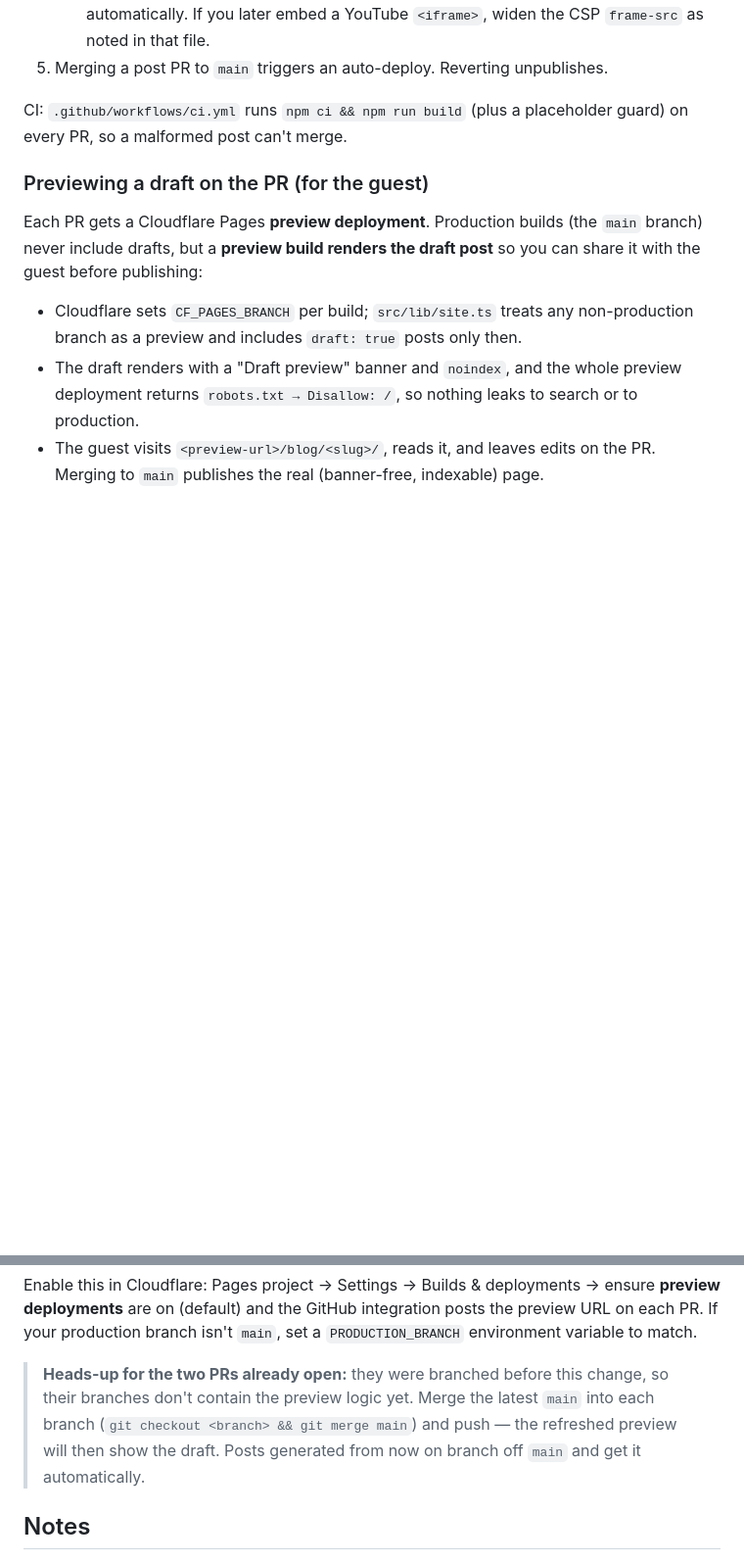
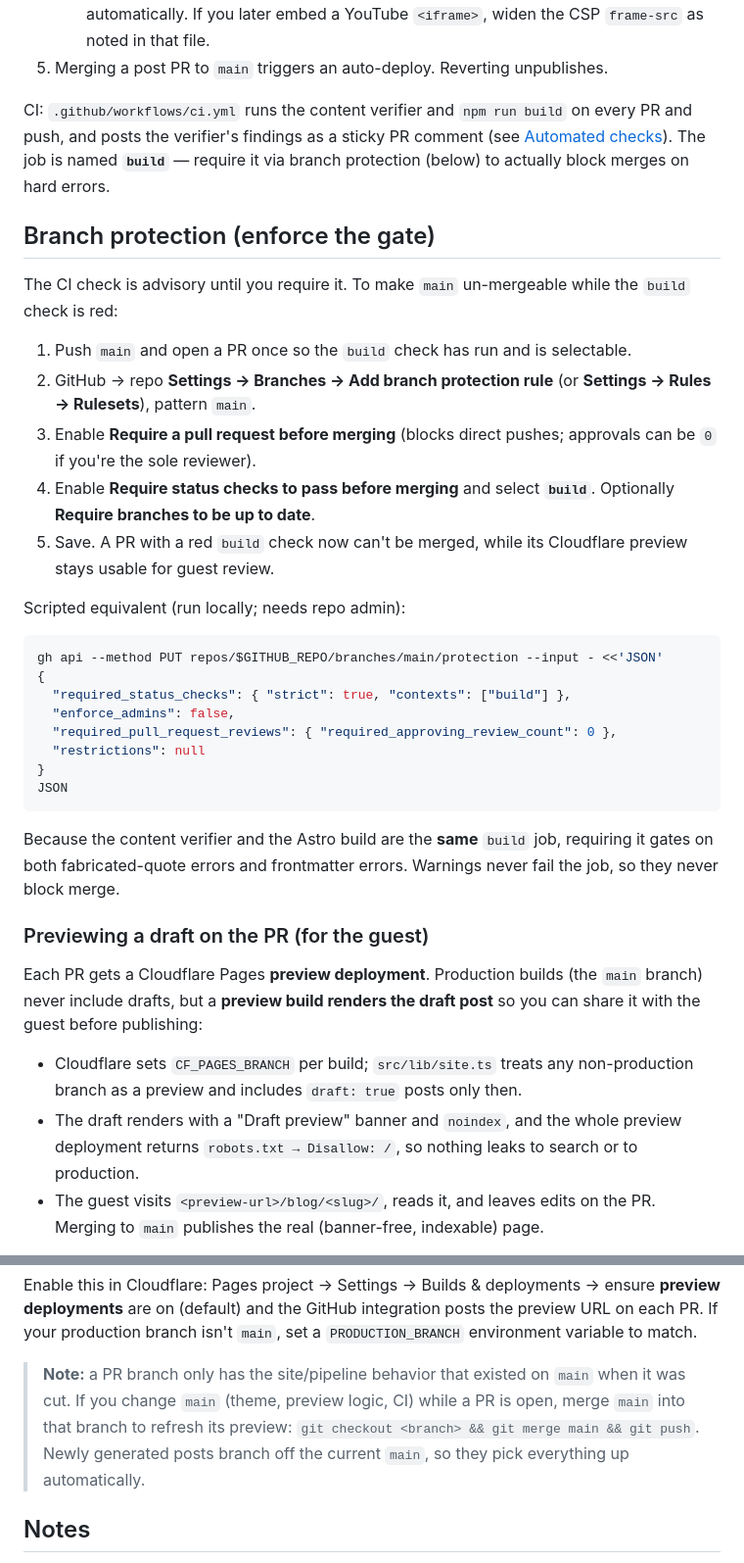
Before and after one commit to codedpills/techpeeps-blog, a Markdown page: README.md, 2 parts joined by grey strips. Shown at 98% size. Drawn GitHub-style; blank space fills up the shorter version.

Commit message:
Docs: refresh repo layout, CI description, add branch-protection section, generalize PR-branch note

````diff
--- a/README.md
+++ b/README.md
@@ -223,8 +227,43 @@ Built in and generated automatically at build time:
    as noted in that file.
 5. Merging a post PR to `main` triggers an auto-deploy. Reverting unpublishes.
 
-CI: `.github/workflows/ci.yml` runs `npm ci && npm run build` (plus a placeholder
-guard) on every PR, so a malformed post can't merge.
+CI: `.github/workflows/ci.yml` runs the content verifier and `npm run build` on
+every PR and push, and posts the verifier's findings as a sticky PR comment (see
+[Automated checks](#automated-checks-the-machine-verifiable-half-of-the-checklist)).
+The job is named **`build`** — require it via branch protection (below) to
+actually block merges on hard errors.
+
+## Branch protection (enforce the gate)
+
+The CI check is advisory until you require it. To make `main` un-mergeable while
+the `build` check is red:
+
+1. Push `main` and open a PR once so the `build` check has run and is selectable.
+2. GitHub → repo **Settings → Branches → Add branch protection rule** (or
+   **Settings → Rules → Rulesets**), pattern `main`.
+3. Enable **Require a pull request before merging** (blocks direct pushes;
+   approvals can be `0` if you're the sole reviewer).
+4. Enable **Require status checks to pass before merging** and select **`build`**.
+   Optionally **Require branches to be up to date**.
+5. Save. A PR with a red `build` check now can't be merged, while its Cloudflare
+   preview stays usable for guest review.
+
+Scripted equivalent (run locally; needs repo admin):
+
+```bash
+gh api --method PUT repos/$GITHUB_REPO/branches/main/protection --input - <<'JSON'
+{
+  "required_status_checks": { "strict": true, "contexts": ["build"] },
+  "enforce_admins": false,
+  "required_pull_request_reviews": { "required_approving_review_count": 0 },
+  "restrictions": null
+}
+JSON
+```
+
+Because the content verifier and the Astro build are the **same** `build` job,
+requiring it gates on both fabricated-quote errors and frontmatter errors.
+Warnings never fail the job, so they never block merge.
 
 ### Previewing a draft on the PR (for the guest)
 
@@ -245,11 +284,11 @@ ensure **preview deployments** are on (default) and the GitHub integration posts
 the preview URL on each PR. If your production branch isn't `main`, set a
 `PRODUCTION_BRANCH` environment variable to match.
 
-> **Heads-up for the two PRs already open:** they were branched before this
-> change, so their branches don't contain the preview logic yet. Merge the
-> latest `main` into each branch (`git checkout <branch> && git merge main`) and
-> push — the refreshed preview will then show the draft. Posts generated from now
-> on branch off `main` and get it automatically.
+> **Note:** a PR branch only has the site/pipeline behavior that existed on
+> `main` when it was cut. If you change `main` (theme, preview logic, CI) while a
+> PR is open, merge `main` into that branch to refresh its preview:
+> `git checkout <branch> && git merge main && git push`. Newly generated posts
+> branch off the current `main`, so they pick everything up automatically.
 
 ## Notes
 
````
Also changed, not shown: other parts of README.md (+7 -3 lines).
